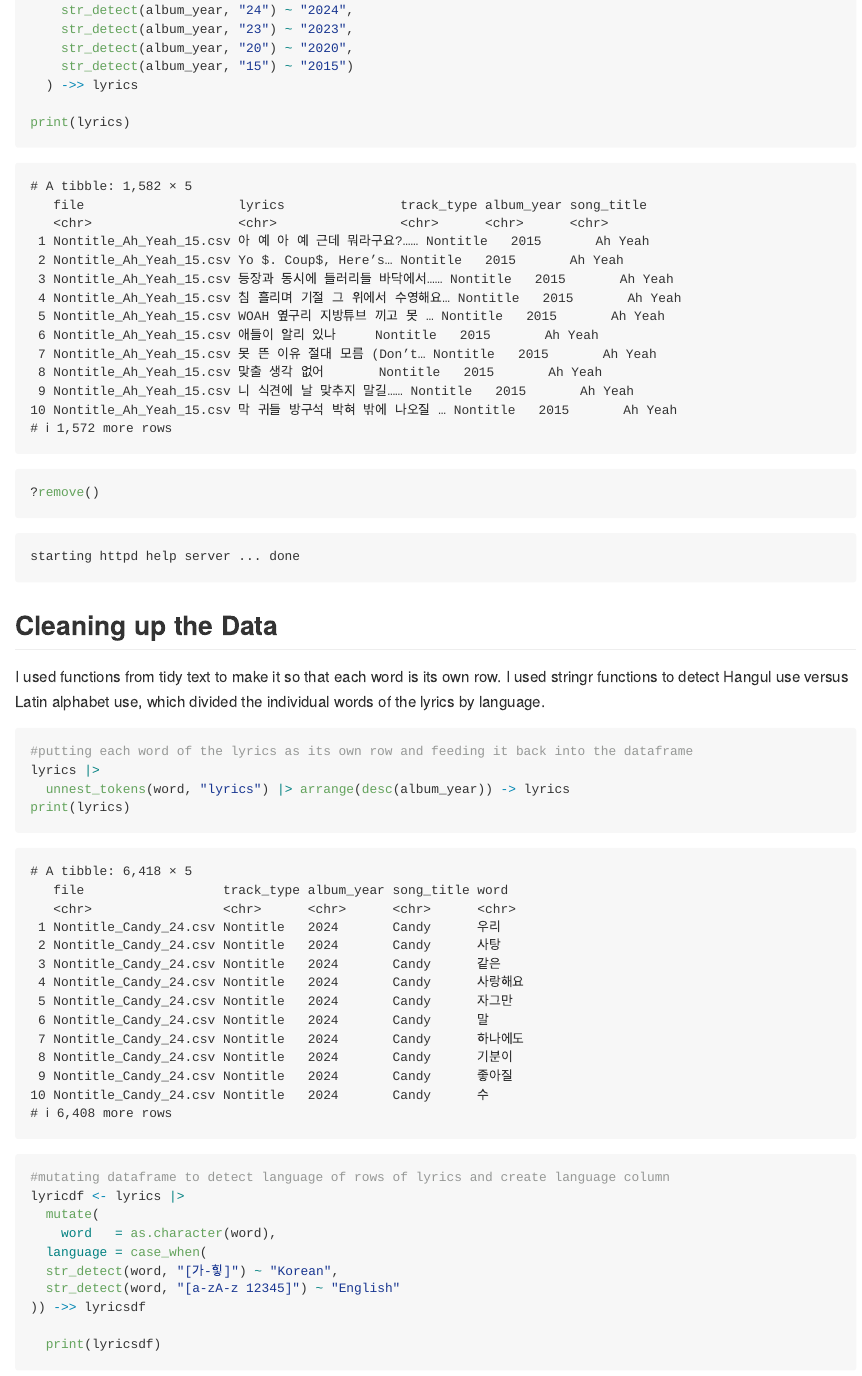
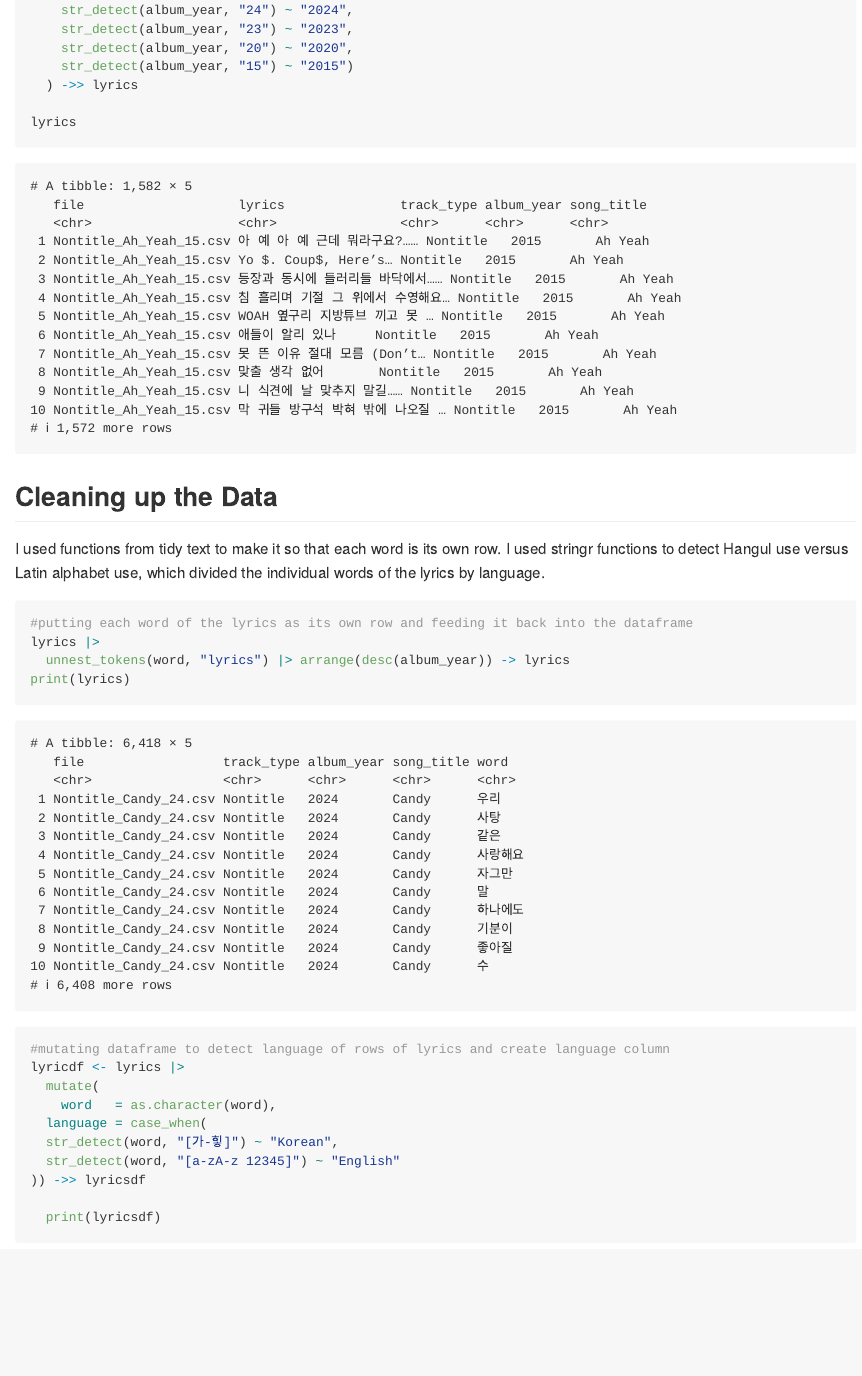
Before and after one commit to Data-Sci-2025/Kpop-Code-Switching-Analysis, a Quarto document (data_processing.qmd): the page in a window 1100 px wide, from 1520 px down. The pictures show the output file data_processing.md that the author committed with the source, drawn offline in the style of GitHub; long lines of code are wrapped.

Commit message:
deleted inquiry code

````diff
--- a/data_processing.qmd
+++ b/data_processing.qmd
@@ -56,9 +56,8 @@ lyrics = firstfiles |>
     str_detect(album_year, "15") ~ "2015")
   ) ->> lyrics
 
-print(lyrics)
+lyrics
 
-?remove()
 
 ```
 
````
Also changed, not shown: data_processing.md.
